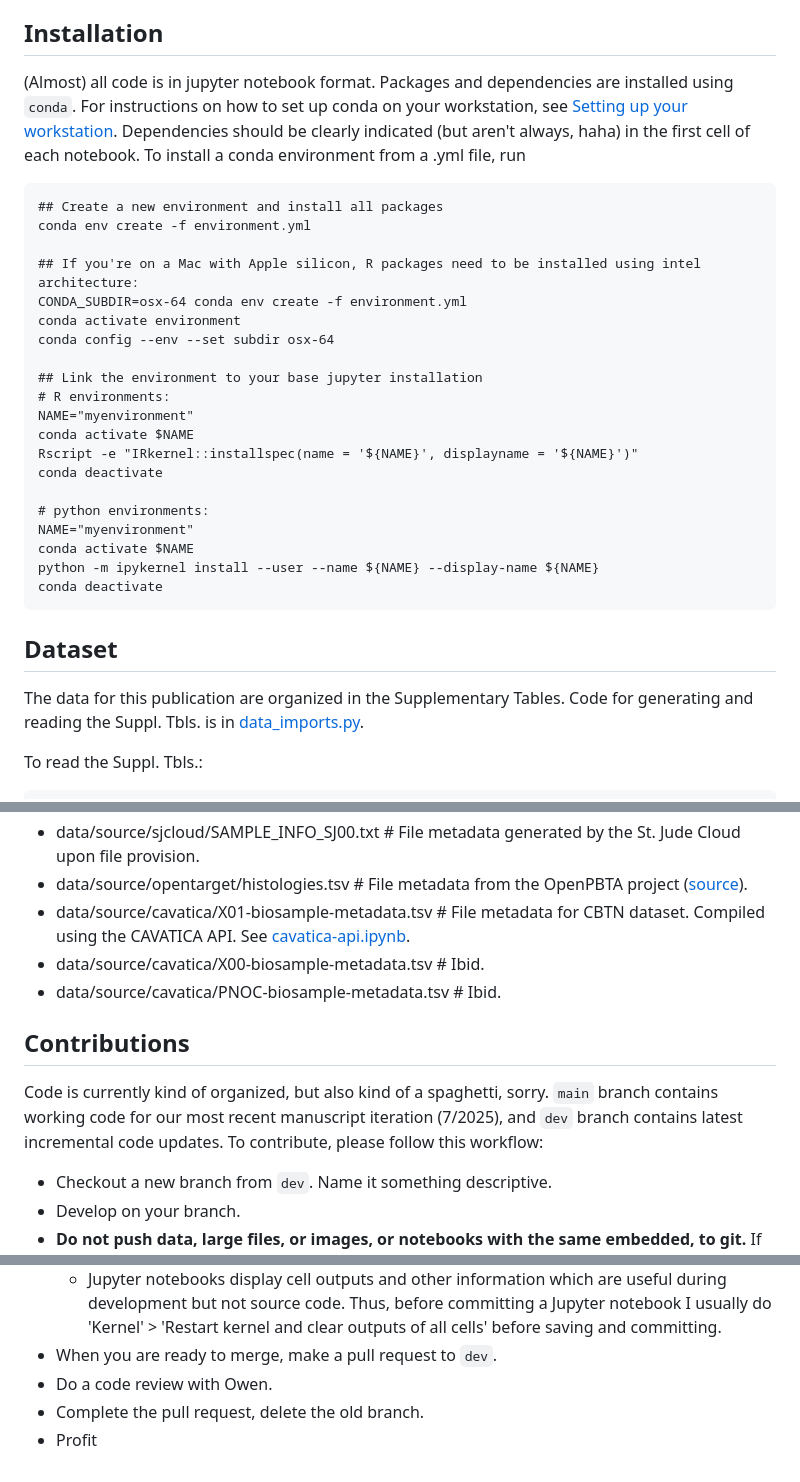
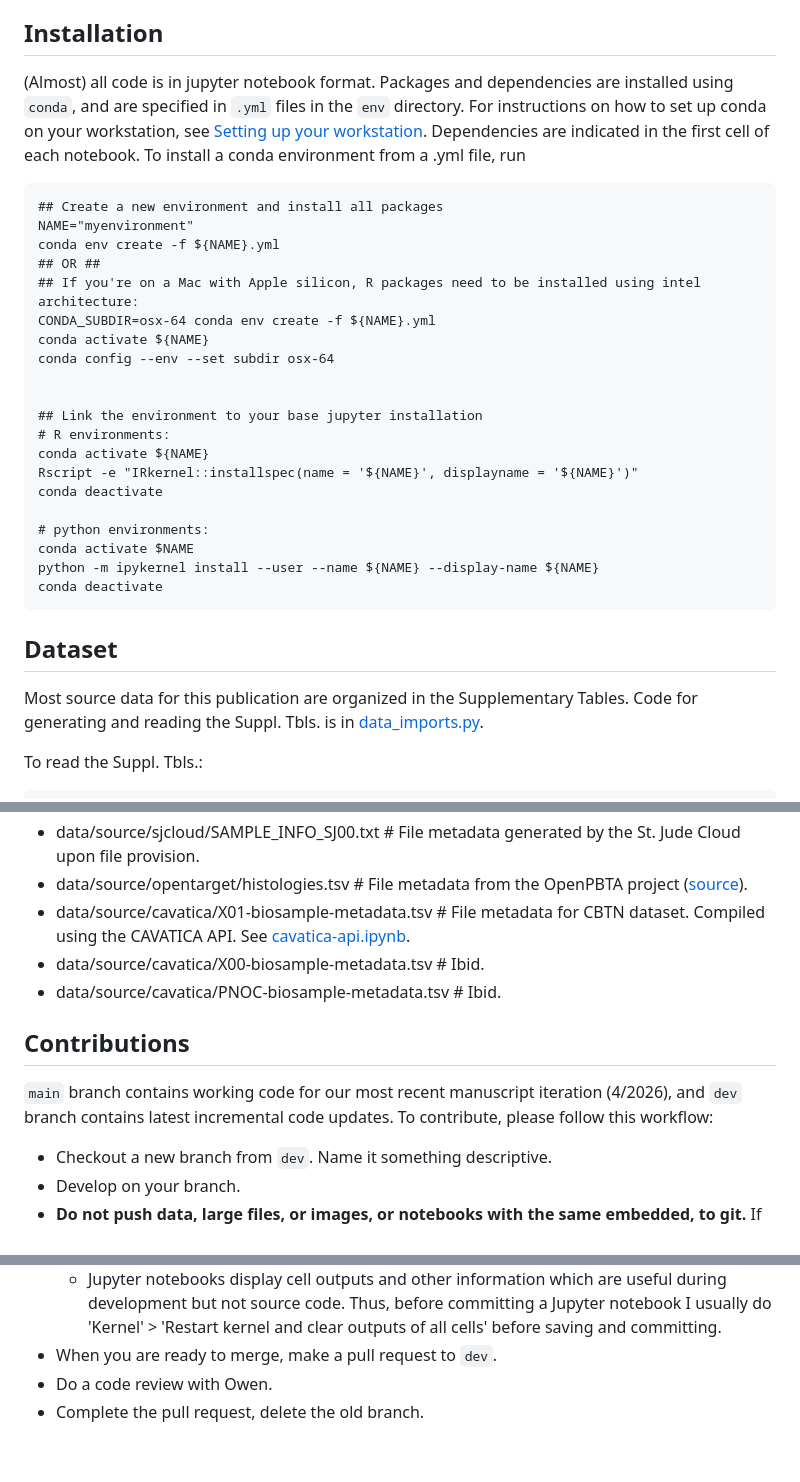
Before and after one commit to auberginekenobi/pedpancan_ecdna, a Markdown page: README.md, 3 parts joined by grey strips. Drawn GitHub-style.

````diff
--- a/README.md
+++ b/README.md
@@ -5,32 +5,32 @@ Tested on an Apple M2 Pro chip and 16Gb RAM running macOS Sonoma 14.5.
 
 ## Installation
 
-(Almost) all code is in jupyter notebook format. Packages and dependencies are installed using `conda`.  For instructions on how to set up conda on your workstation, see [Setting up your workstation](https://github.com/auberginekenobi/protocols/tree/main/0_Setting_up_your_workstation). Dependencies should be clearly indicated (but aren't always, haha) in the first cell of each notebook. To install a conda environment from a .yml file, run
+(Almost) all code is in jupyter notebook format. Packages and dependencies are installed using `conda`, and are specified in `.yml` files in the `env` directory.  For instructions on how to set up conda on your workstation, see [Setting up your workstation](https://github.com/auberginekenobi/protocols/tree/main/0_Setting_up_your_workstation). Dependencies are indicated in the first cell of each notebook. To install a conda environment from a .yml file, run
 ```
 ## Create a new environment and install all packages
-conda env create -f environment.yml
+NAME="myenvironment"
+conda env create -f ${NAME}.yml
+## OR ##
+## If you're on a Mac with Apple silicon, R packages need to be installed using intel architecture:
+CONDA_SUBDIR=osx-64 conda env create -f ${NAME}.yml
+conda activate ${NAME}
+conda config --env --set subdir osx-64
 
-## If you're on a Mac with Apple silicon, R packages need to be installed using intel architecture:
-CONDA_SUBDIR=osx-64 conda env create -f environment.yml
-conda activate environment
-conda config --env --set subdir osx-64
 
 ## Link the environment to your base jupyter installation
 # R environments:
-NAME="myenvironment"
-conda activate $NAME
+conda activate ${NAME}
 Rscript -e "IRkernel::installspec(name = '${NAME}', displayname = '${NAME}')"
 conda deactivate
 
 # python environments:
-NAME="myenvironment"
 conda activate $NAME
 python -m ipykernel install --user --name ${NAME} --display-name ${NAME}
 conda deactivate
 ```
 
 ## Dataset
-The data for this publication are organized in the Supplementary Tables. Code for generating and reading the Suppl. Tbls. is in [data_imports.py](src/data_imports.py).
+Most source data for this publication are organized in the Supplementary Tables. Code for generating and reading the Suppl. Tbls. is in [data_imports.py](src/data_imports.py).
 
 To read the Suppl. Tbls.:
 ```
@@ -64,7 +64,7 @@ To generate the Suppl. Tables, the following source files are required:
 - data/source/cavatica/PNOC-biosample-metadata.tsv # Ibid.
 
 ## Contributions
-Code is currently kind of organized, but also kind of a spaghetti, sorry. `main` branch contains working code for our most recent manuscript iteration (7/2025), and `dev` branch contains latest incremental code updates. To contribute, please follow this workflow:
+`main` branch contains working code for our most recent manuscript iteration (4/2026), and `dev` branch contains latest incremental code updates. To contribute, please follow this workflow:
 - Checkout a new branch from `dev`. Name it something descriptive.
 - Develop on your branch.
 - **Do not push data, large files, or images, or notebooks with the same embedded, to git.** If you need to share these files, use the project OneDrive. The reason for this is that git keeps permanent copies of all files pushed to the repo. Thus, even if you later delete a file, it still takes up space in the git history. This would be merely inconvenient in the case of large files, images, etc. but would become a major issue if sensitive data (access tokens, patient data) were added. Below are some conventions; ask Owen if you have any questions.
@@ -74,4 +74,3 @@ Code is currently kind of organized, but also kind of a spaghetti, sorry. `main`
 - When you are ready to merge, make a pull request to `dev`.
 - Do a code review with Owen.
 - Complete the pull request, delete the old branch.
-- Profit
````
Also changed, not shown: other parts of README.md (+1 -1 lines).
